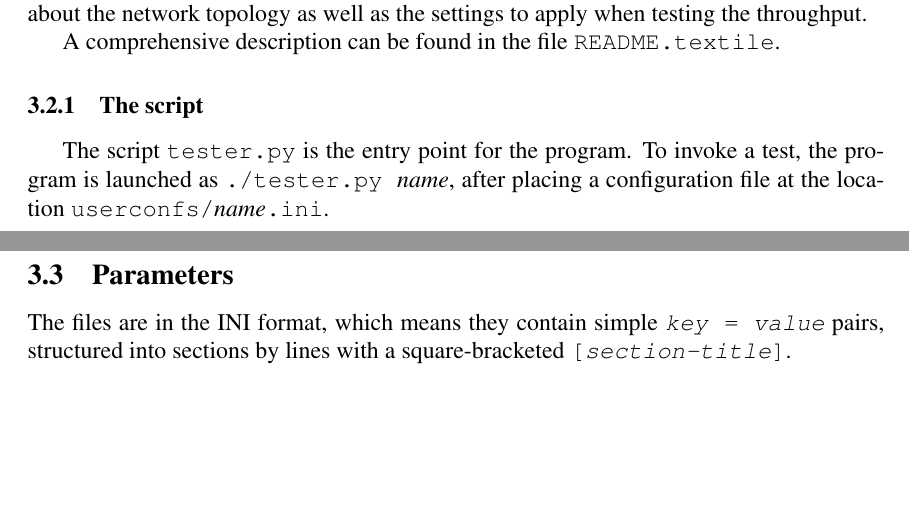
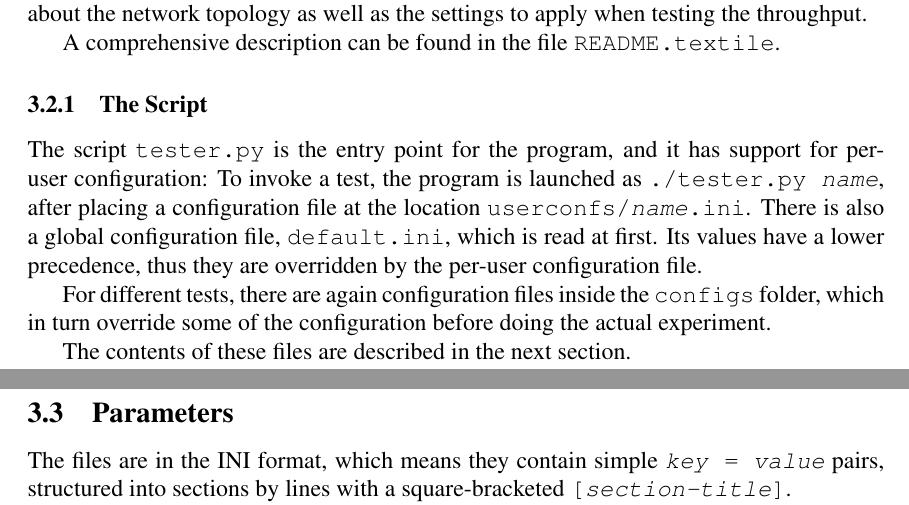
Before and after one commit to AndreaCrotti/nomadic-communications, a LaTeX paper (relations/report1/report.tex, which reads relations/report1/software.tex): two parts of pages 8 and 9 of 11, joined at a grey line, cut so that both start at the same text, the shorter picture padded with empty space. Compiled offline with pdfLaTeX.

Commit message:
Script partially documented

```diff
--- a/relations/report1/software.tex
+++ b/relations/report1/software.tex
@@ -46,7 +46,18 @@ the settings to apply when testing the throughput.
 A comprehensive description can be found in the file {\tt README.textile}.
 
 
-\subsubsection{The script}
+\subsubsection{The Script}
 
-The script \verb|tester.py| is the entry point for the program.
-To invoke a test, the program is launched as {\tt ./tester.py \it name}, after placing a configuration file at the location {\tt userconfs/{\it name}.ini}.
+\noindent
+The script \verb|tester.py| is the entry point for the program, and it has support for per-user configuration:
+To invoke a test, the program is launched as {\tt ./tester.py \textit{name}},
+after placing a configuration file at the location {\tt userconfs/\textit{name}.ini}.
+There is also a global configuration file, {\tt default.ini}, which is read at first.
+Its values have a lower precedence, thus they are overridden by the per-user configuration file.
+
+For different tests, there are again configuration files inside the {\tt configs} folder,
+which in turn override some of the configuration before doing the actual experiment.
+
+The contents of these files are described in the next section.
+
+%For the options we considered, see Section \ref{sec:parameters}.
```
